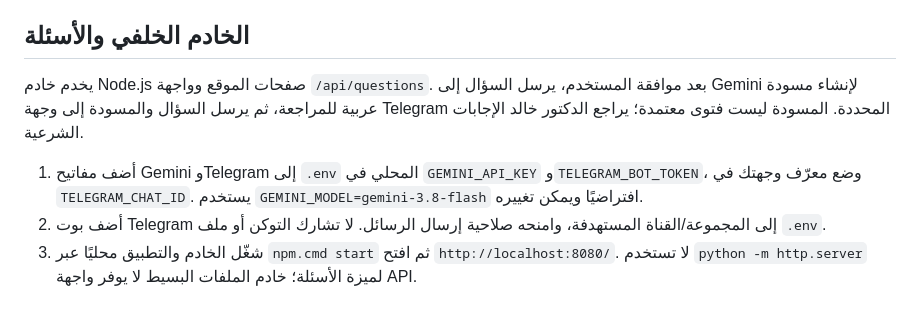
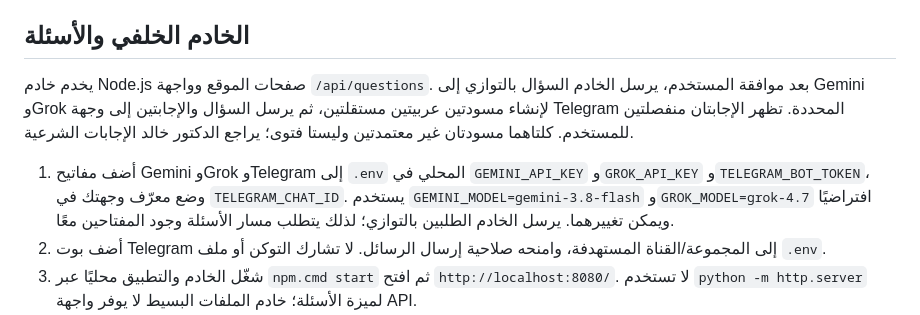
Before and after one commit to aboserag925-alt/-hares, a Markdown page: README.md, the part around the change. Rendered like a GitHub page.

Commit message:
Document dual Gemini and Grok question workflow

```diff
--- a/README.md
+++ b/README.md
@@ -39,9 +39,9 @@ npm.cmd run build:app
 
 ## الخادم الخلفي والأسئلة
 
-يخدم خادم Node.js صفحات الموقع وواجهة `/api/questions`. بعد موافقة المستخدم، يرسل السؤال إلى Gemini لإنشاء مسودة عربية للمراجعة، ثم يرسل السؤال والمسودة إلى وجهة Telegram المحددة. المسودة ليست فتوى معتمدة؛ يراجع الدكتور خالد الإجابات الشرعية.
+يخدم خادم Node.js صفحات الموقع وواجهة `/api/questions`. بعد موافقة المستخدم، يرسل الخادم السؤال بالتوازي إلى Gemini وGrok لإنشاء مسودتين عربيتين مستقلتين، ثم يرسل السؤال والإجابتين إلى وجهة Telegram المحددة. تظهر الإجابتان منفصلتين للمستخدم. كلتاهما مسودتان غير معتمدتين وليستا فتوى؛ يراجع الدكتور خالد الإجابات الشرعية.
 
-1. أضف مفاتيح Gemini وTelegram إلى `.env` المحلي في `GEMINI_API_KEY` و`TELEGRAM_BOT_TOKEN`، وضع معرّف وجهتك في `TELEGRAM_CHAT_ID`. يستخدم `GEMINI_MODEL=gemini-3.8-flash` افتراضيًا ويمكن تغييره.
+1. أضف مفاتيح Gemini وGrok وTelegram إلى `.env` المحلي في `GEMINI_API_KEY` و`GROK_API_KEY` و`TELEGRAM_BOT_TOKEN`، وضع معرّف وجهتك في `TELEGRAM_CHAT_ID`. يستخدم `GEMINI_MODEL=gemini-3.8-flash` و`GROK_MODEL=grok-4.7` افتراضيًا ويمكن تغييرهما. يرسل الخادم الطلبين بالتوازي؛ لذلك يتطلب مسار الأسئلة وجود المفتاحين معًا.
 2. أضف بوت Telegram إلى المجموعة/القناة المستهدفة، وامنحه صلاحية إرسال الرسائل. لا تشارك التوكن أو ملف `.env`.
 3. شغّل الخادم والتطبيق محليًا عبر `npm.cmd start` ثم افتح `http://localhost:8080/`. لا تستخدم `python -m http.server` لميزة الأسئلة؛ خادم الملفات البسيط لا يوفر واجهة API.
 4. أو شغّل `docker compose up --build`؛ يمرر Compose متغيرات `.env` إلى الحاوية دون نسخ الملف إلى صورة Docker.
```
